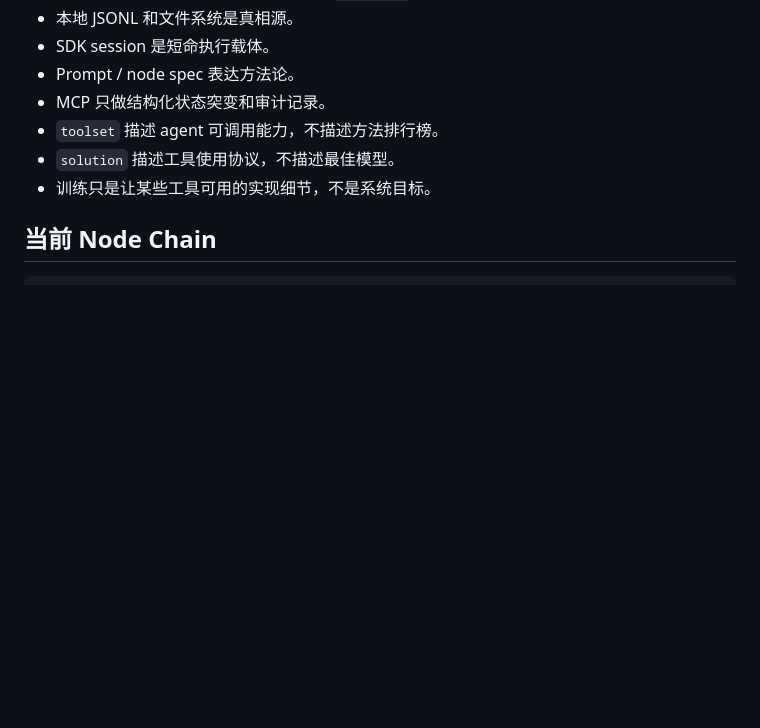
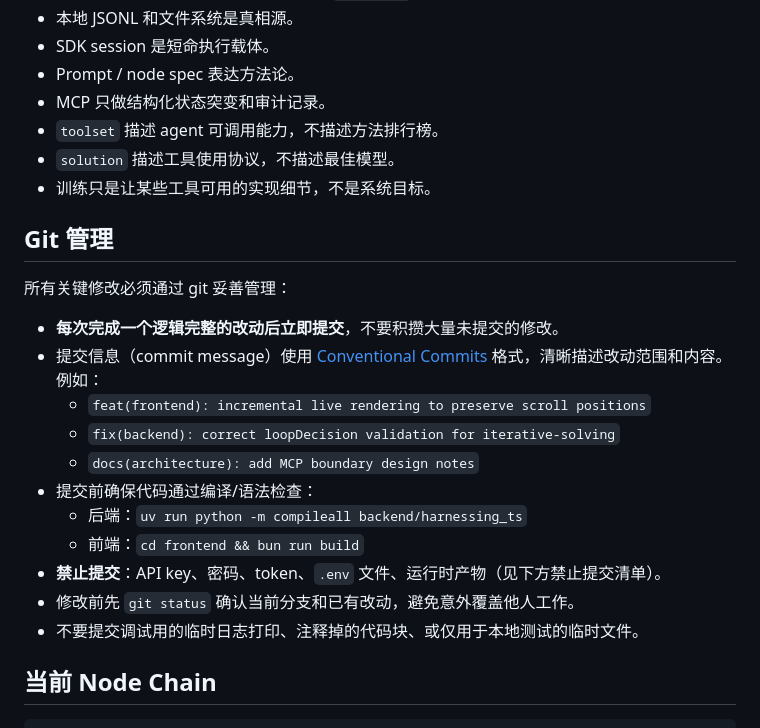
Before and after one commit to neumyor/RecursiveTime, a Markdown page: AGENT.md, the part around the change. Rendered like a GitHub page; blank space fills up the shorter version.

Commit message:
docs(agent): add git management rules to AGENT.md

````diff
--- a/AGENT.md
+++ b/AGENT.md
@@ -139,6 +139,22 @@ uv run ts-harness training-template
 - `solution` 描述工具使用协议，不描述最佳模型。
 - 训练只是让某些工具可用的实现细节，不是系统目标。
 
+## Git 管理
+
+所有关键修改必须通过 git 妥善管理：
+
+- **每次完成一个逻辑完整的改动后立即提交**，不要积攒大量未提交的修改。
+- 提交信息（commit message）使用 [Conventional Commits](https://www.conventionalcommits.org/) 格式，清晰描述改动范围和内容。例如：
+  - `feat(frontend): incremental live rendering to preserve scroll positions`
+  - `fix(backend): correct loopDecision validation for iterative-solving`
+  - `docs(architecture): add MCP boundary design notes`
+- 提交前确保代码通过编译/语法检查：
+  - 后端：`uv run python -m compileall backend/harnessing_ts`
+  - 前端：`cd frontend && bun run build`
+- **禁止提交**：API key、密码、token、`.env` 文件、运行时产物（见下方禁止提交清单）。
+- 修改前先 `git status` 确认当前分支和已有改动，避免意外覆盖他人工作。
+- 不要提交调试用的临时日志打印、注释掉的代码块、或仅用于本地测试的临时文件。
+
 ## 当前 Node Chain
 
 ```text
````
